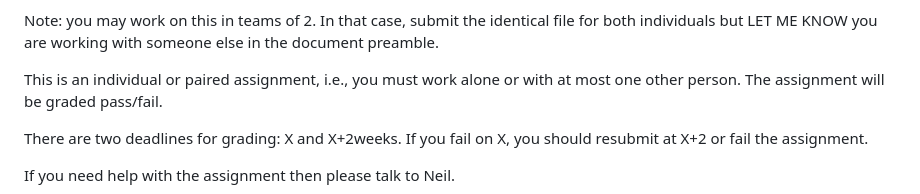
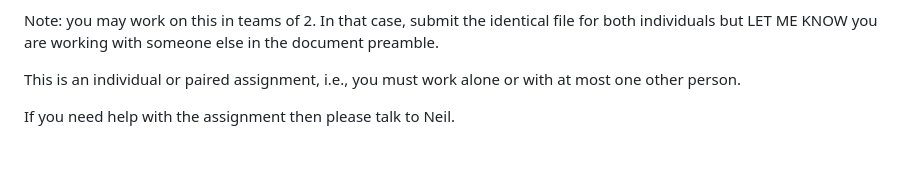
Before and after one commit to UVic-Data-Science-for-SE/course, a Markdown page: Assignments/assignment2.md, the part around the change. Drawn GitHub-style; blank space fills up the shorter version.

```diff
--- a/Assignments/assignment2.md
+++ b/Assignments/assignment2.md
@@ -11,9 +11,7 @@ In this assignment you will use Bayesian analysis to evaluate a software enginee
 
 Note: you may work on this in teams of 2. In that case, submit the identical file for both individuals but LET ME KNOW you are working with someone else in the document preamble.
 
-This is an individual or paired assignment, i.e., you must work alone or with at most one other person. The assignment will be graded pass/fail.
-
-There are two deadlines for grading: X and X+2weeks. If you fail on X, you should resubmit at X+2 or fail the assignment.
+This is an individual or paired assignment, i.e., you must work alone or with at most one other person.
 
 If you need help with the assignment then please talk to Neil.
 
```
